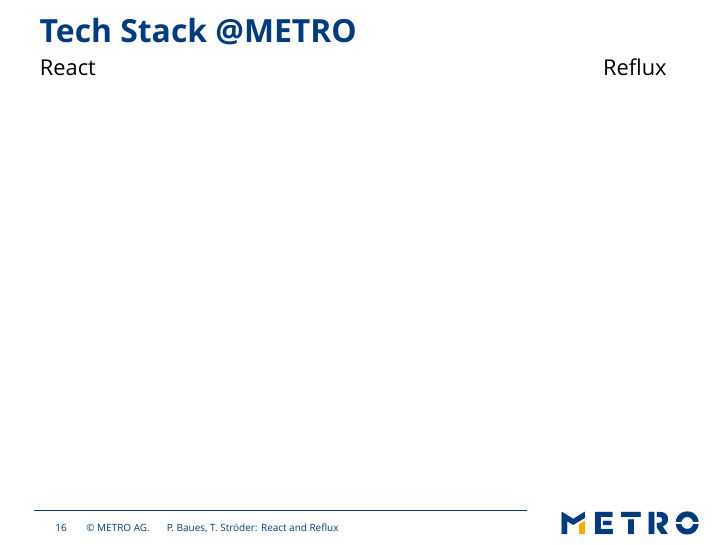
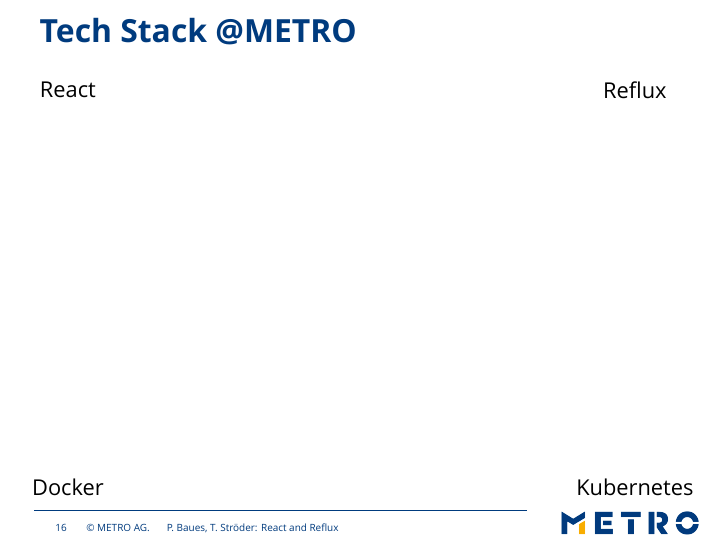
Before and after one commit to cryingshadow/talkReactReflux, LaTeX slides (reactreflux.tex): page 49 of 49. Compiled offline with XeLaTeX; a missing font is replaced by an installed copy or a similar font.

Commit message:
keep it on the page

```diff
--- a/reactreflux.tex
+++ b/reactreflux.tex
@@ -292,8 +292,8 @@
 \begin{frame}\frametitle{Tech Stack @METRO}
 \centering
 \begin{tikzpicture}
-\node at (0,10) {React};
-\node at (10,10) {Reflux};
+\node at (0,7) {React};
+\node at (10,7) {Reflux};
 \node at (0,0) {Docker};
 \node at (10,0) {Kubernetes};
 \end{tikzpicture}
```
